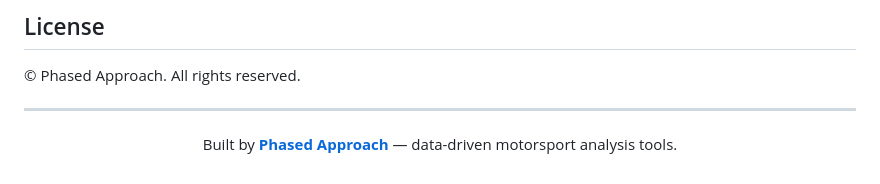
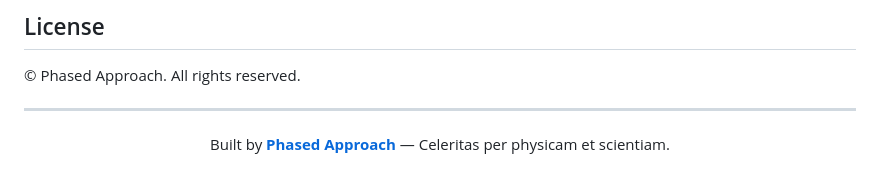
Before and after one commit to RDDavies/run_viewer_multi, a Markdown page: README.md, the part around the change. Drawn GitHub-style.

```diff
--- a/README.md
+++ b/README.md
@@ -172,6 +172,6 @@ Any modern browser with ES6+ and Canvas support. Tested in Chrome, Edge, and Fir
 
 <div align="center">
 
-Built by **[Phased Approach](https://phasedapproach.com)** — data-driven motorsport analysis tools.
+Built by **[Phased Approach](https://phasedapproach.com)** — Celeritas per physicam et scientiam.
 
 </div>
```
